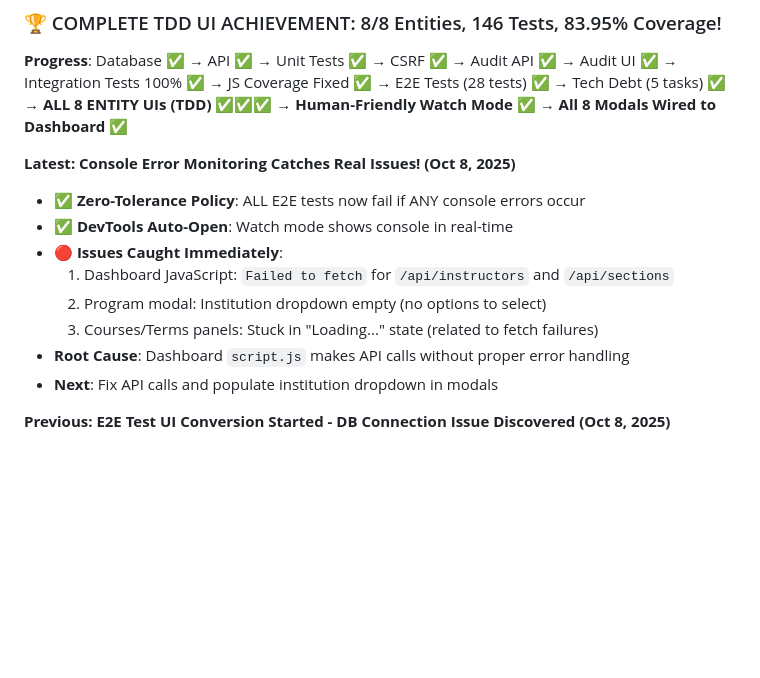
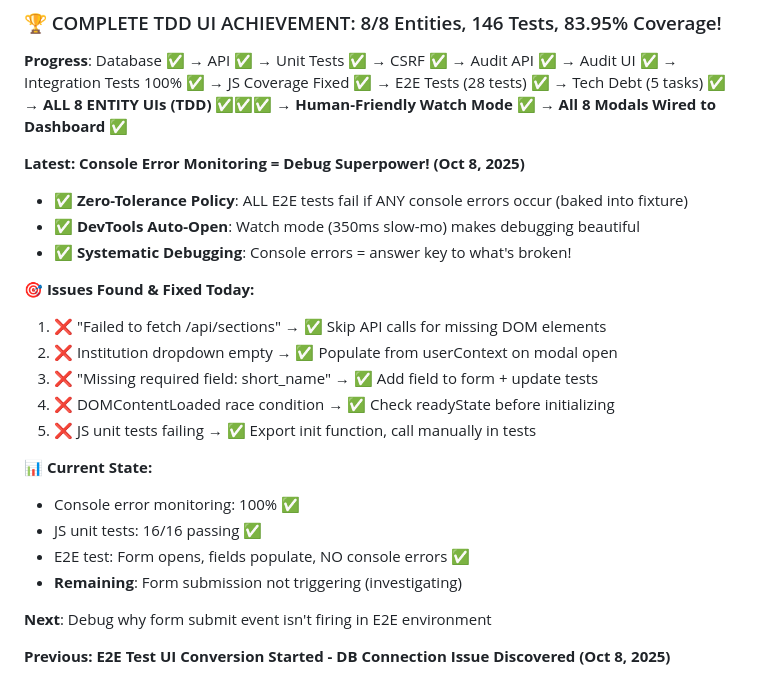
Before and after one commit to ScienceIsNeato/course_record_updater, a Markdown page: STATUS.md, the part around the change. Drawn GitHub-style; blank space fills up the shorter version.

Commit message:
docs: Document console error monitoring victories

```diff
--- a/STATUS.md
+++ b/STATUS.md
@@ -6,15 +6,25 @@
 
 **Progress**: Database ✅ → API ✅ → Unit Tests ✅ → CSRF ✅ → Audit API ✅ → Audit UI ✅ → Integration Tests 100% ✅ → JS Coverage Fixed ✅ → E2E Tests (28 tests) ✅ → Tech Debt (5 tasks) ✅ → **ALL 8 ENTITY UIs (TDD)** ✅✅✅ → **Human-Friendly Watch Mode** ✅ → **All 8 Modals Wired to Dashboard** ✅
 
-**Latest: Console Error Monitoring Catches Real Issues! (Oct 8, 2025)**
-- ✅ **Zero-Tolerance Policy**: ALL E2E tests now fail if ANY console errors occur
-- ✅ **DevTools Auto-Open**: Watch mode shows console in real-time
-- 🔴 **Issues Caught Immediately**:
-  1. Dashboard JavaScript: `Failed to fetch` for `/api/instructors` and `/api/sections`
-  2. Program modal: Institution dropdown empty (no options to select)
-  3. Courses/Terms panels: Stuck in "Loading..." state (related to fetch failures)
-- **Root Cause**: Dashboard `script.js` makes API calls without proper error handling
-- **Next**: Fix API calls and populate institution dropdown in modals
+**Latest: Console Error Monitoring = Debug Superpower! (Oct 8, 2025)**
+- ✅ **Zero-Tolerance Policy**: ALL E2E tests fail if ANY console errors occur (baked into fixture)
+- ✅ **DevTools Auto-Open**: Watch mode (350ms slow-mo) makes debugging beautiful
+- ✅ **Systematic Debugging**: Console errors = answer key to what's broken!
+
+**🎯 Issues Found & Fixed Today:**
+1. ❌ "Failed to fetch /api/sections" → ✅ Skip API calls for missing DOM elements
+2. ❌ Institution dropdown empty → ✅ Populate from userContext on modal open
+3. ❌ "Missing required field: short_name" → ✅ Add field to form + update tests
+4. ❌ DOMContentLoaded race condition → ✅ Check readyState before initializing
+5. ❌ JS unit tests failing → ✅ Export init function, call manually in tests
+
+**📊 Current State:**
+- Console error monitoring: 100% ✅
+- JS unit tests: 16/16 passing ✅
+- E2E test: Form opens, fields populate, NO console errors ✅
+- **Remaining**: Form submission not triggering (investigating)
+
+**Next**: Debug why form submit event isn't firing in E2E environment
 
 **Previous: E2E Test UI Conversion Started - DB Connection Issue Discovered (Oct 8, 2025)**
 - ✅ **UI Interaction Pattern**: Established clean pattern for modal-based CRUD testing
```
